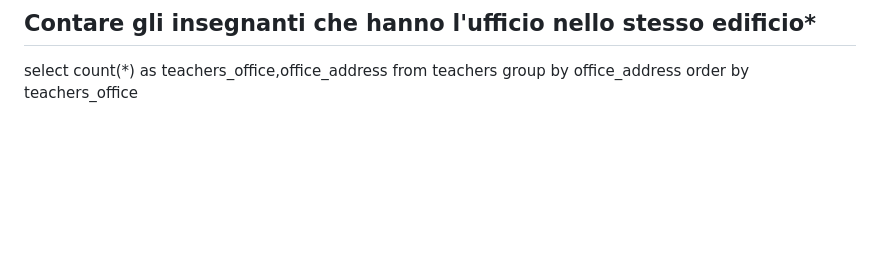
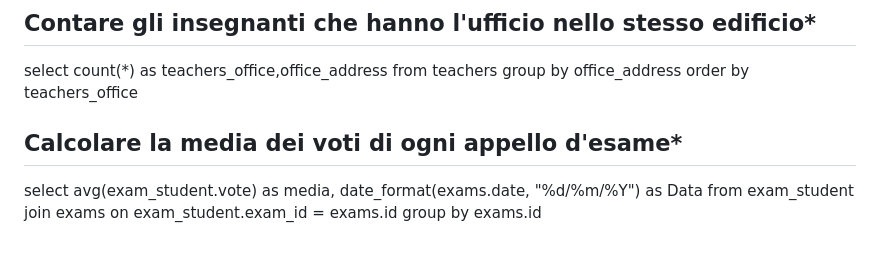
Before and after one commit to BkStyle89/db-university, a Markdown page: querySelect2.md, the part around the change. GitHub-like rendering; blank space fills up the shorter version.

Commit message:
media dei voti di ogni appello d'esame

```diff
--- a/querySelect2.md
+++ b/querySelect2.md
@@ -75,3 +75,10 @@ select count(*) as teachers_office,office_address
 from teachers
 group by office_address
 order by teachers_office
+
+## Calcolare la media dei voti di ogni appello d'esame*
+
+select avg(exam_student.vote) as media, date_format(exams.date, "%d/%m/%Y") as Data
+from exam_student
+join exams on exam_student.exam_id = exams.id
+group by exams.id
```
